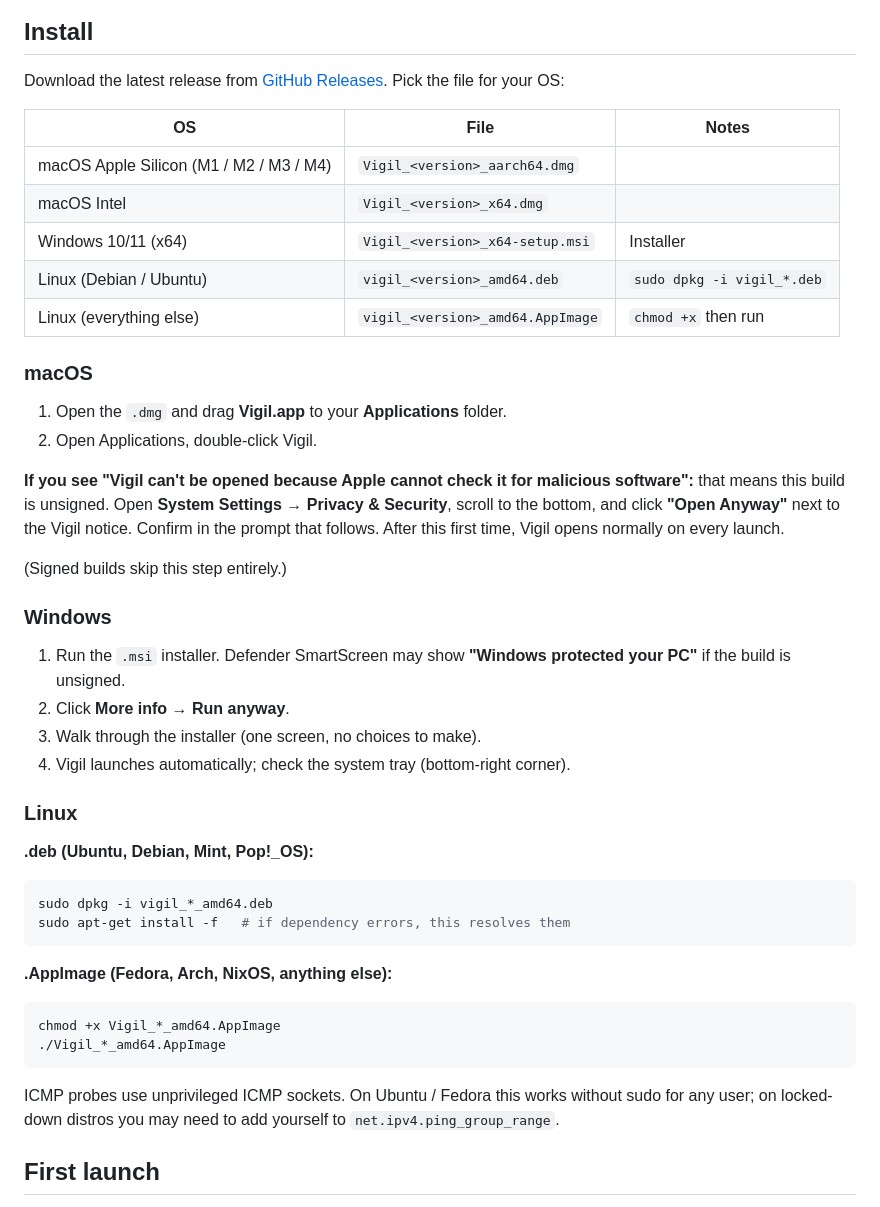
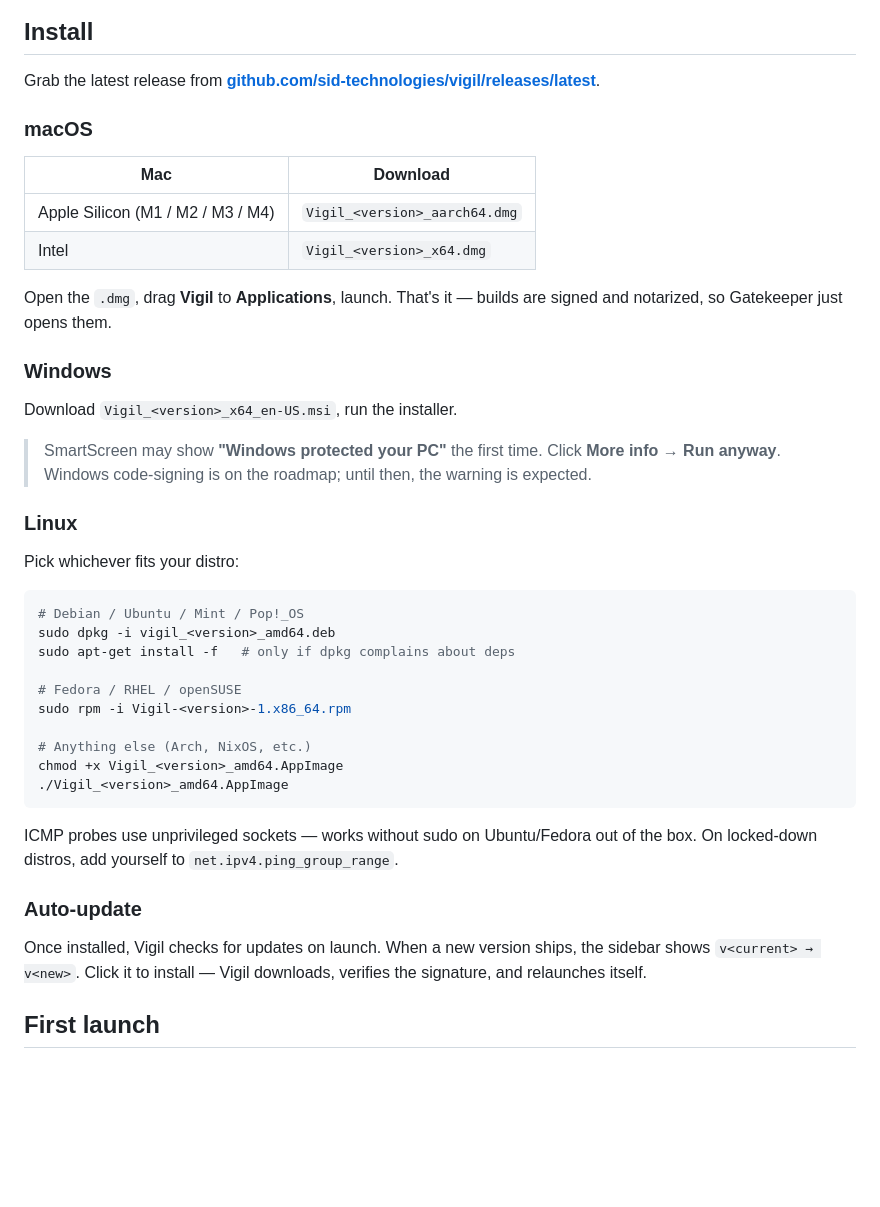
Before and after one commit to SID-Technologies/Vigil, a Markdown page: README.md, the part around the change. GitHub-like rendering; blank space fills up the shorter version.

Commit message:
fix: readme updates (#15)

````diff
--- a/README.md
+++ b/README.md
@@ -28,49 +28,45 @@ Pick any window from 1 hour to 30 days. RTT trend, uptime %, p50/p95/p99 latency
 
 ## Install
 
-Download the latest release from [GitHub Releases](https://github.com/sid-technologies/vigil/releases/latest). Pick the file for your OS:
-
-| OS | File | Notes |
-|---|---|---|
-| macOS Apple Silicon (M1 / M2 / M3 / M4) | `Vigil_<version>_aarch64.dmg` | |
-| macOS Intel | `Vigil_<version>_x64.dmg` | |
-| Windows 10/11 (x64) | `Vigil_<version>_x64-setup.msi` | Installer |
-| Linux (Debian / Ubuntu) | `vigil_<version>_amd64.deb` | `sudo dpkg -i vigil_*.deb` |
-| Linux (everything else) | `vigil_<version>_amd64.AppImage` | `chmod +x` then run |
+Grab the latest release from **[github.com/sid-technologies/vigil/releases/latest](https://github.com/sid-technologies/vigil/releases/latest)**.
 
 ### macOS
 
-1. Open the `.dmg` and drag **Vigil.app** to your **Applications** folder.
-2. Open Applications, double-click Vigil.
+| Mac | Download |
+|---|---|
+| Apple Silicon (M1 / M2 / M3 / M4) | `Vigil_<version>_aarch64.dmg` |
+| Intel | `Vigil_<version>_x64.dmg` |
 
-**If you see "Vigil can't be opened because Apple cannot check it for malicious software":** that means this build is unsigned. Open **System Settings → Privacy & Security**, scroll to the bottom, and click **"Open Anyway"** next to the Vigil notice. Confirm in the prompt that follows. After this first time, Vigil opens normally on every launch.
-
-(Signed builds skip this step entirely.)
+Open the `.dmg`, drag **Vigil** to **Applications**, launch. That's it — builds are signed and notarized, so Gatekeeper just opens them.
 
 ### Windows
 
-1. Run the `.msi` installer. Defender SmartScreen may show **"Windows protected your PC"** if the build is unsigned.
-2. Click **More info → Run anyway**.
-3. Walk through the installer (one screen, no choices to make).
-4. Vigil launches automatically; check the system tray (bottom-right corner).
+Download `Vigil_<version>_x64_en-US.msi`, run the installer.
+
+> SmartScreen may show **"Windows protected your PC"** the first time. Click **More info → Run anyway**. Windows code-signing is on the roadmap; until then, the warning is expected.
 
 ### Linux
 
-**.deb (Ubuntu, Debian, Mint, Pop!_OS):**
+Pick whichever fits your distro:
 
 ```bash
-sudo dpkg -i vigil_*_amd64.deb
-sudo apt-get install -f   # if dependency errors, this resolves them
+# Debian / Ubuntu / Mint / Pop!_OS
+sudo dpkg -i vigil_<version>_amd64.deb
+sudo apt-get install -f   # only if dpkg complains about deps
+
+# Fedora / RHEL / openSUSE
+sudo rpm -i Vigil-<version>-1.x86_64.rpm
+
+# Anything else (Arch, NixOS, etc.)
+chmod +x Vigil_<version>_amd64.AppImage
+./Vigil_<version>_amd64.AppImage
 ```
 
-**.AppImage (Fedora, Arch, NixOS, anything else):**
+ICMP probes use unprivileged sockets — works without sudo on Ubuntu/Fedora out of the box. On locked-down distros, add yourself to `net.ipv4.ping_group_range`.
 
-```bash
-chmod +x Vigil_*_amd64.AppImage
-./Vigil_*_amd64.AppImage
-```
+### Auto-update
 
-ICMP probes use unprivileged ICMP sockets. On Ubuntu / Fedora this works without sudo for any user; on locked-down distros you may need to add yourself to `net.ipv4.ping_group_range`.
+Once installed, Vigil checks for updates on launch. When a new version ships, the sidebar shows `v<current> → v<new>`. Click it to install — Vigil downloads, verifies the signature, and relaunches itself.
 
 ## First launch
 
````
